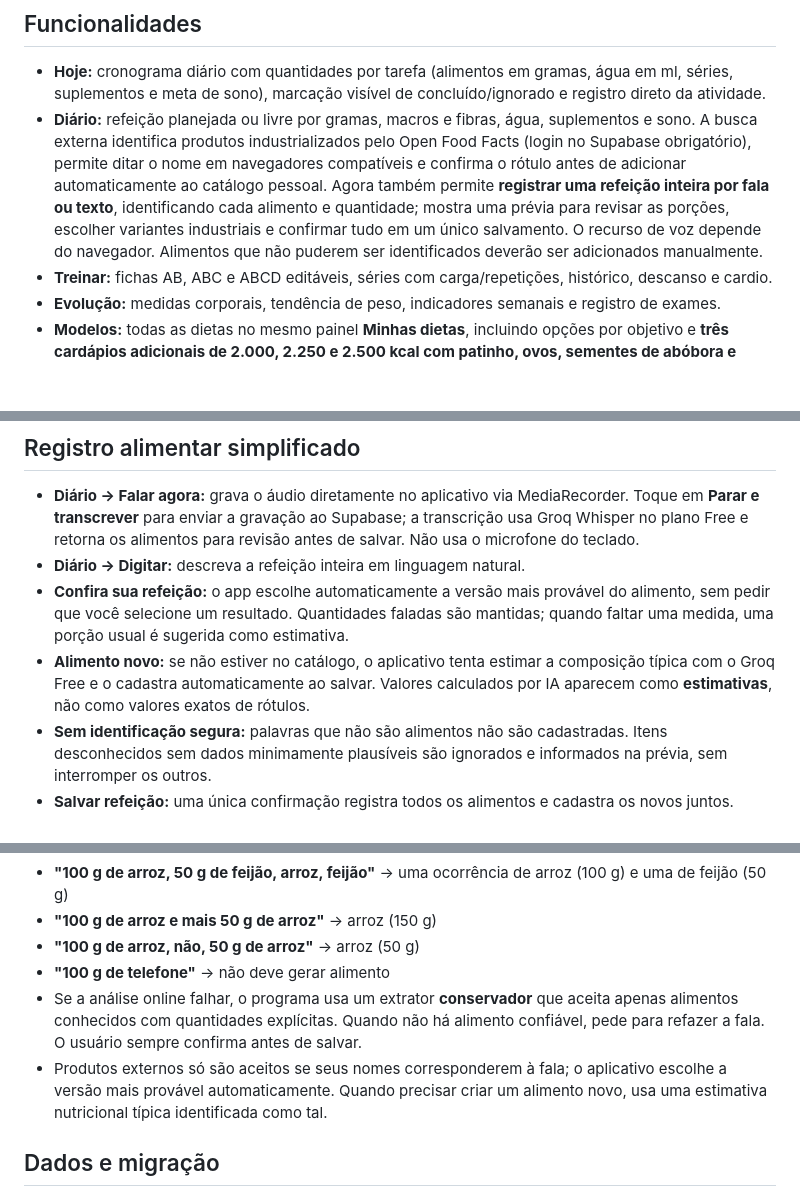
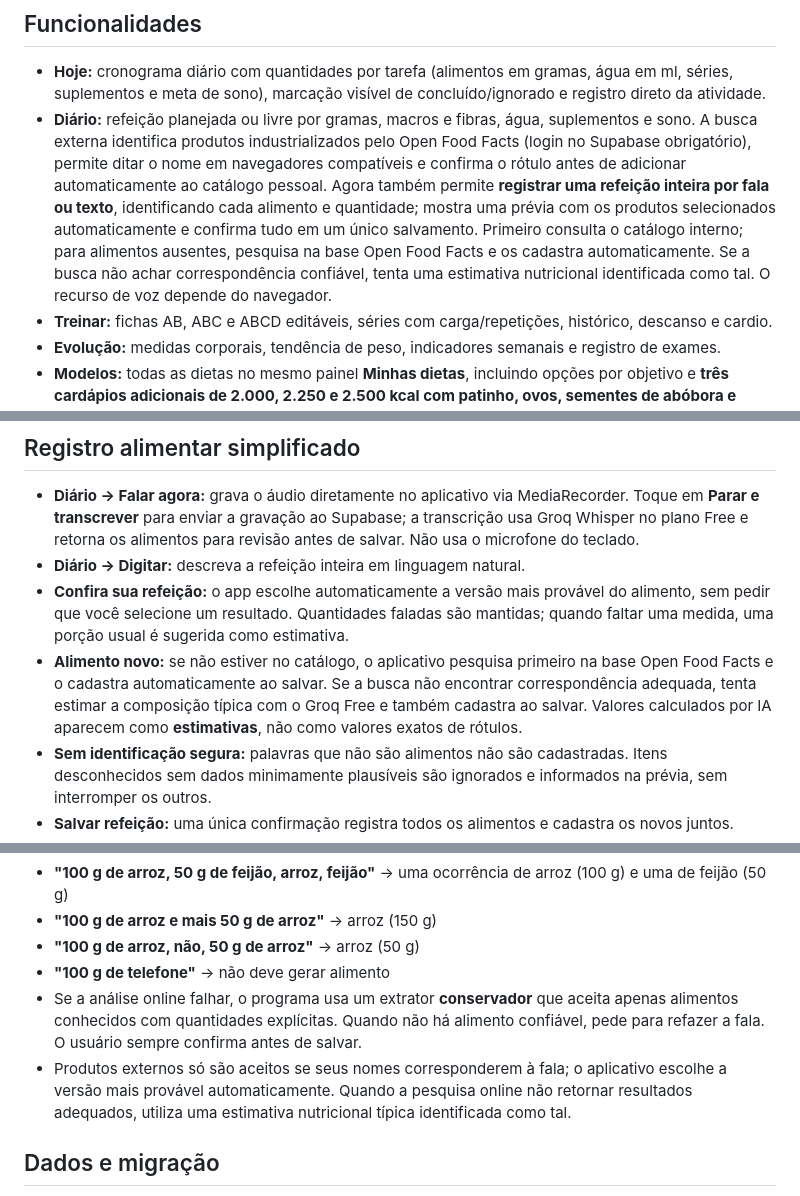
Before and after one commit to sbarboza0811/testotracker, a Markdown page: README.md, 3 parts joined by grey strips. Drawn GitHub-style; blank space fills up the shorter version.

Commit message:
docs: priorizar busca externa e cadastro automático no TestoTrack

```diff
--- a/README.md
+++ b/README.md
@@ -6,7 +6,7 @@ Aplicativo: https://sbarboza0811.github.io/testotracker/
 
 ## Funcionalidades
 - **Hoje:** cronograma diário com quantidades por tarefa (alimentos em gramas, água em ml, séries, suplementos e meta de sono), marcação visível de concluído/ignorado e registro direto da atividade.
-- **Diário:** refeição planejada ou livre por gramas, macros e fibras, água, suplementos e sono. A busca externa identifica produtos industrializados pelo Open Food Facts (login no Supabase obrigatório), permite ditar o nome em navegadores compatíveis e confirma o rótulo antes de adicionar automaticamente ao catálogo pessoal. Agora também permite **registrar uma refeição inteira por fala ou texto**, identificando cada alimento e quantidade; mostra uma prévia para revisar as porções, escolher variantes industriais e confirmar tudo em um único salvamento. O recurso de voz depende do navegador. Alimentos que não puderem ser identificados deverão ser adicionados manualmente.
+- **Diário:** refeição planejada ou livre por gramas, macros e fibras, água, suplementos e sono. A busca externa identifica produtos industrializados pelo Open Food Facts (login no Supabase obrigatório), permite ditar o nome em navegadores compatíveis e confirma o rótulo antes de adicionar automaticamente ao catálogo pessoal. Agora também permite **registrar uma refeição inteira por fala ou texto**, identificando cada alimento e quantidade; mostra uma prévia com os produtos selecionados automaticamente e confirma tudo em um único salvamento. Primeiro consulta o catálogo interno; para alimentos ausentes, pesquisa na base Open Food Facts e os cadastra automaticamente. Se a busca não achar correspondência confiável, tenta uma estimativa nutricional identificada como tal. O recurso de voz depende do navegador.
 - **Treinar:** fichas AB, ABC e ABCD editáveis, séries com carga/repetições, histórico, descanso e cardio.
 - **Evolução:** medidas corporais, tendência de peso, indicadores semanais e registro de exames.
 - **Modelos:** todas as dietas no mesmo painel **Minhas dietas**, incluindo opções por objetivo e **três cardápios adicionais de 2.000, 2.250 e 2.500 kcal com patinho, ovos, sementes de abóbora e castanhas**; prévia por refeição, gramas e macros antes de aplicar; modelos personalizados e suplementos opcionais.
@@ -21,7 +21,7 @@ Os dados nutricionais iniciais são **estimativas por 100 g**, para fins de plan
 - **Diário → Falar agora:** grava o áudio diretamente no aplicativo via MediaRecorder. Toque em **Parar e transcrever** para enviar a gravação ao Supabase; a transcrição usa Groq Whisper no plano Free e retorna os alimentos para revisão antes de salvar. Não usa o microfone do teclado.
 - **Diário → Digitar:** descreva a refeição inteira em linguagem natural.
 - **Confira sua refeição:** o app escolhe automaticamente a versão mais provável do alimento, sem pedir que você selecione um resultado. Quantidades faladas são mantidas; quando faltar uma medida, uma porção usual é sugerida como estimativa.
-- **Alimento novo:** se não estiver no catálogo, o aplicativo tenta estimar a composição típica com o Groq Free e o cadastra automaticamente ao salvar. Valores calculados por IA aparecem como **estimativas**, não como valores exatos de rótulos.
+- **Alimento novo:** se não estiver no catálogo, o aplicativo pesquisa primeiro na base Open Food Facts e o cadastra automaticamente ao salvar. Se a busca não encontrar correspondência adequada, tenta estimar a composição típica com o Groq Free e também cadastra ao salvar. Valores calculados por IA aparecem como **estimativas**, não como valores exatos de rótulos.
 - **Sem identificação segura:** palavras que não são alimentos não são cadastradas. Itens desconhecidos sem dados minimamente plausíveis são ignorados e informados na prévia, sem interromper os outros.
 - **Salvar refeição:** uma única confirmação registra todos os alimentos e cadastra os novos juntos.
 - A gravação depende de permissão de microfone, conexão à internet e login no Supabase. O áudio é enviado à API de transcrição e não é salvo no catálogo ou no histórico. Há limite de aproximadamente um minuto/4 MB por gravação.
@@ -37,7 +37,7 @@ A transcrição (Whisper) passa por uma **análise estruturada gratuita no Groq
 - **"100 g de arroz, não, 50 g de arroz"** → arroz (50 g)
 - **"100 g de telefone"** → não deve gerar alimento
 - Se a análise online falhar, o programa usa um extrator **conservador** que aceita apenas alimentos conhecidos com quantidades explícitas. Quando não há alimento confiável, pede para refazer a fala. O usuário sempre confirma antes de salvar.
-- Produtos externos só são aceitos se seus nomes corresponderem à fala; o aplicativo escolhe a versão mais provável automaticamente. Quando precisar criar um alimento novo, usa uma estimativa nutricional típica identificada como tal.
+- Produtos externos só são aceitos se seus nomes corresponderem à fala; o aplicativo escolhe a versão mais provável automaticamente. Quando a pesquisa online não retornar resultados adequados, utiliza uma estimativa nutricional típica identificada como tal.
 
 ## Dados e migração
 - V3 grava localmente no navegador com a chave `testotrack-v3-local-v1`.
```
